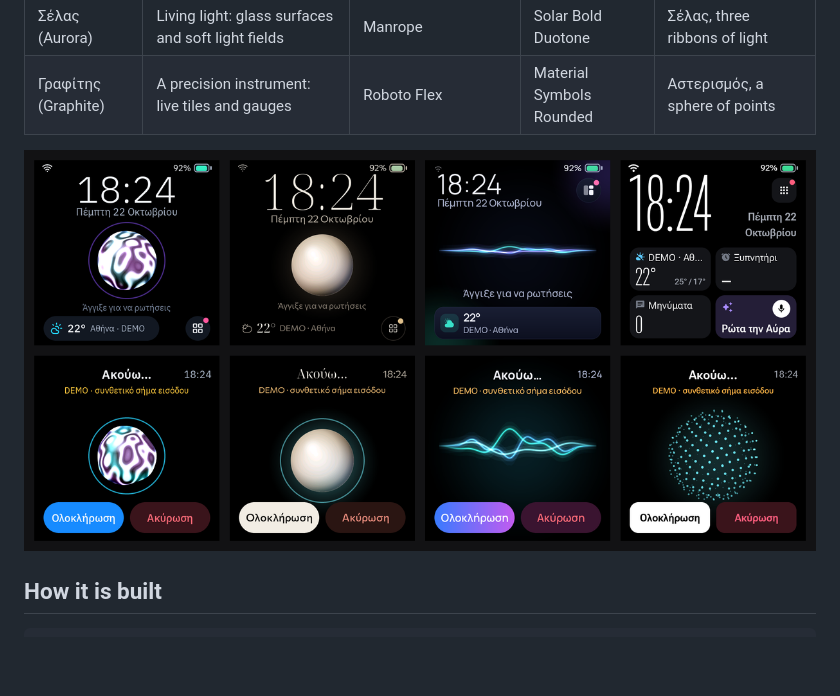
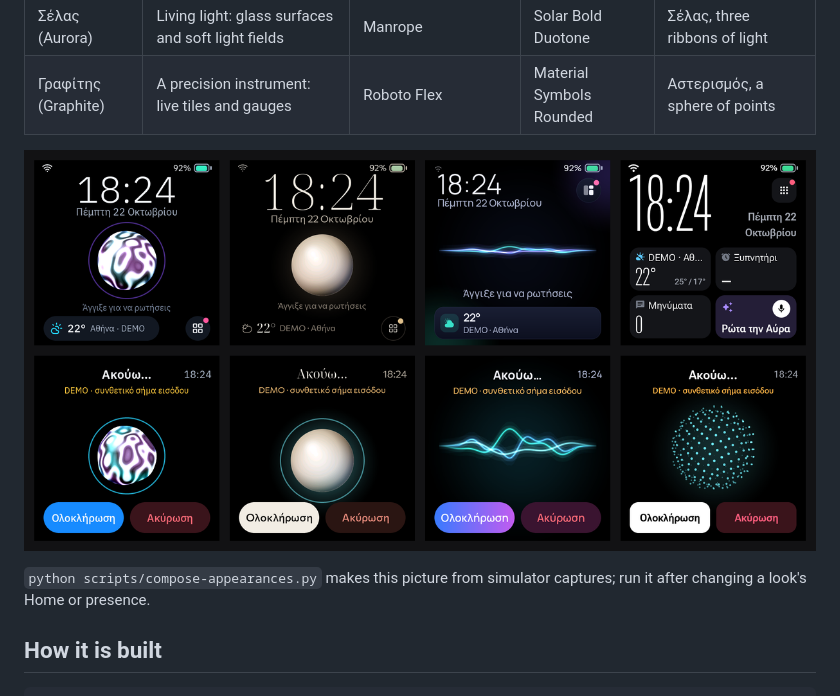
Before and after one commit to konskall/aura, a Markdown page: README.md, the part around the change. Rendered like a GitHub page; pictures changed too: docs/images/aura-appearances.png; blank space fills up the shorter version.

```diff
--- a/README.md
+++ b/README.md
@@ -80,6 +80,8 @@ Settings → Εμφάνιση offers four looks. A look sets the colours, typefa
 | Γραφίτης (Graphite) | A precision instrument: live tiles and gauges | Roboto Flex | Material Symbols Rounded | Αστερισμός, a sphere of points |
 
 ![The four appearances, left to right Άλως, Μάρμαρο, Σέλας and Γραφίτης: Home above, listening below](docs/images/aura-appearances.png)
+
+`python scripts/compose-appearances.py` makes this picture from simulator captures; run it after changing a look's Home or presence.
 
 ## How it is built
 
```
Also changed, not shown: docs/PERFORMANCE_BUDGET.md (+2 -2 lines), docs/VERIFICATION.md (+6 -3 lines), 12 other files.
